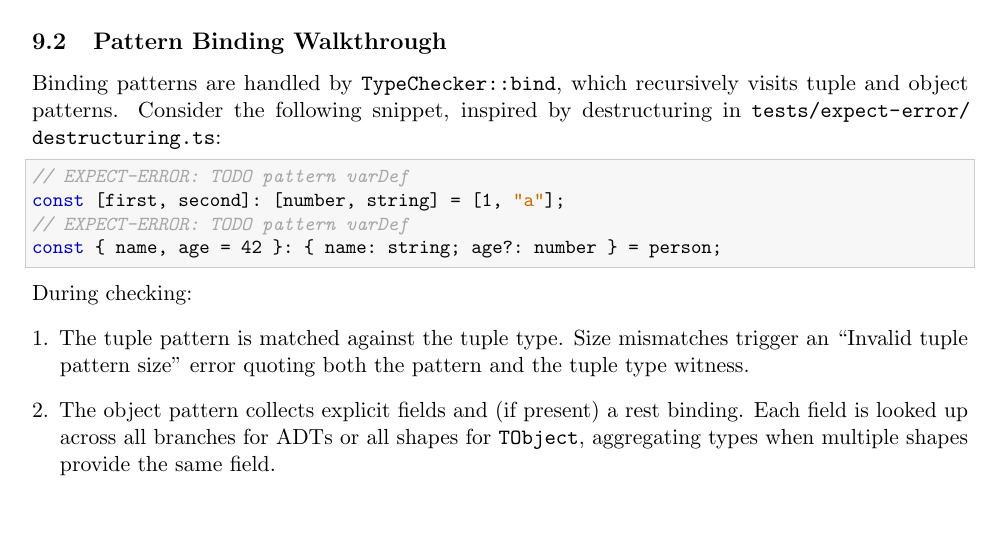
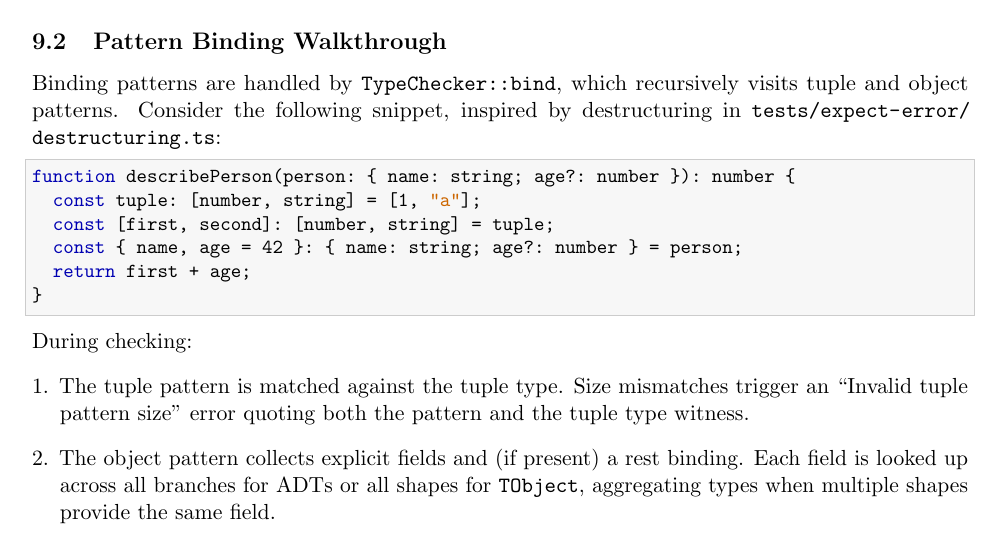
Before and after one commit to SkipLabs/skjs, a LaTeX paper (docs/skjs_type_system.tex): part of page 16 of 40, cut so that both start at the same text, the shorter picture padded with empty space. Compiled offline with pdfLaTeX.

Commit message:
destructuring example

```diff
--- a/docs/skjs_type_system.tex
+++ b/docs/skjs_type_system.tex
@@ -414,10 +414,12 @@ This dual-phase approach ensures the operator participates in flow analysis rath
 \subsection{Pattern Binding Walkthrough}
 Binding patterns are handled by \texttt{TypeChecker::bind}, which recursively visits tuple and object patterns. Consider the following snippet, inspired by destructuring in \code{tests/expect-error/destructuring.ts}:
 \begin{lstlisting}[language=TypeScript]
-// EXPECT-ERROR: TODO pattern varDef
-const [first, second]: [number, string] = [1, "a"];
-// EXPECT-ERROR: TODO pattern varDef
-const { name, age = 42 }: { name: string; age?: number } = person;
+function describePerson(person: { name: string; age?: number }): number {
+  const tuple: [number, string] = [1, "a"];
+  const [first, second]: [number, string] = tuple;
+  const { name, age = 42 }: { name: string; age?: number } = person;
+  return first + age;
+}
 \end{lstlisting}
 During checking:
 \begin{enumerate}[leftmargin=*]
```
